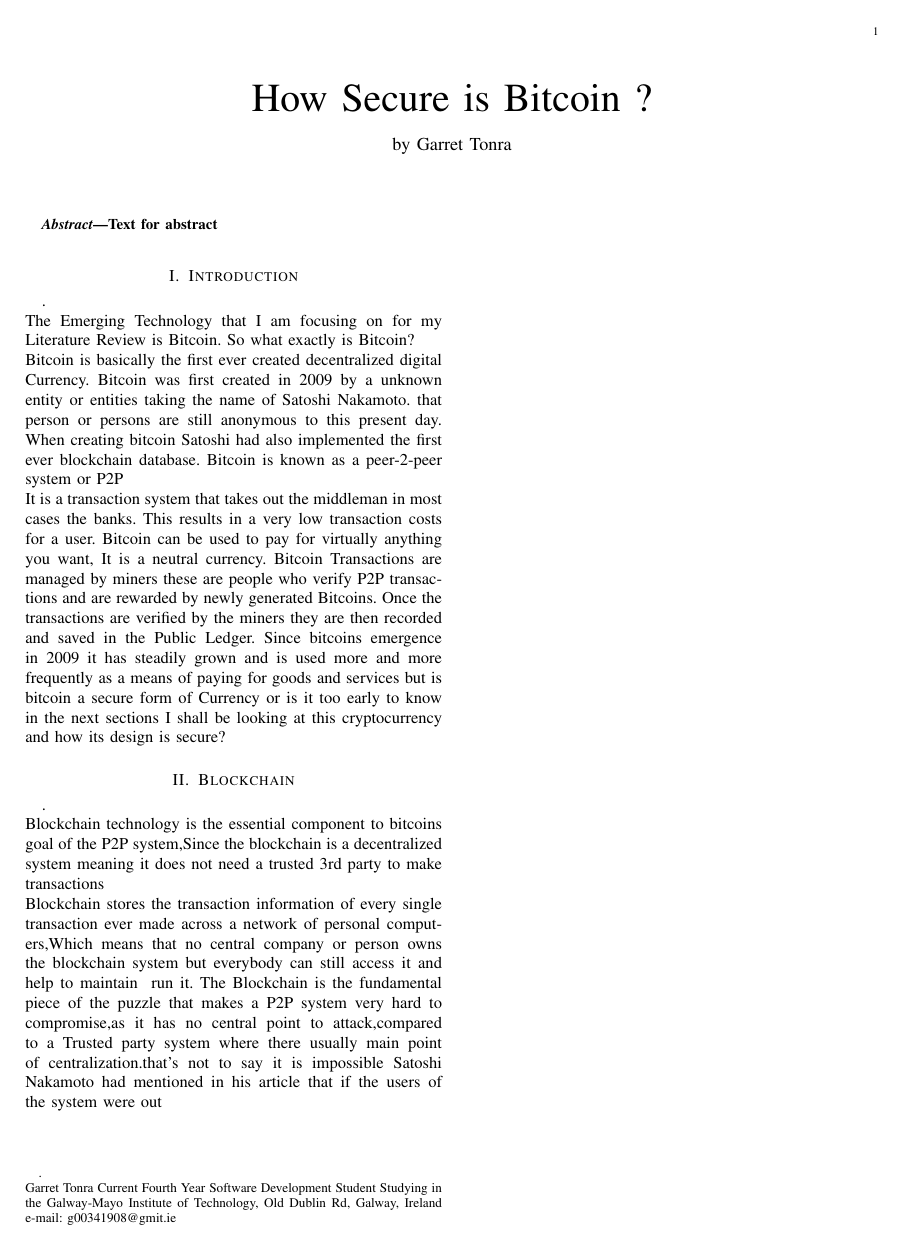
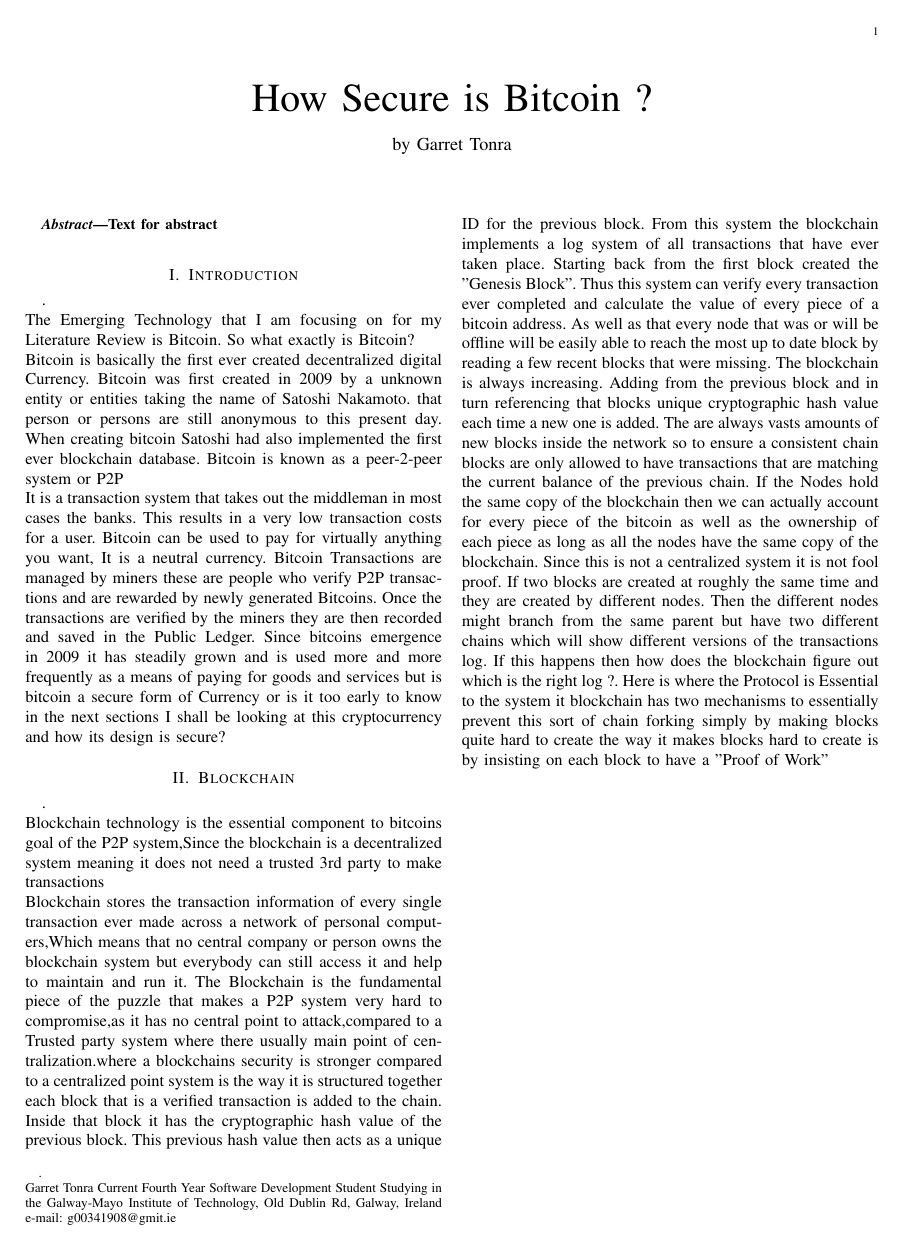
Before and after one commit to gtonra89/Research-Methods-in-Computing-And-IT, a LaTeX paper (main.tex): the whole page. Compiled offline with pdfLaTeX.

Commit message:
added to blockchain

```diff
--- a/main.tex
+++ b/main.tex
@@ -23,8 +23,7 @@
 \section{Introduction}.\newline
 The Emerging Technology that I am focusing on for my Literature Review is Bitcoin. So what exactly is Bitcoin?\newline
 Bitcoin is basically the first ever created decentralized digital Currency. Bitcoin was first created in 2009 by a unknown entity or entities taking the name of Satoshi Nakamoto. that person or persons are still anonymous to this present day. When creating bitcoin Satoshi had also implemented the first ever blockchain database. Bitcoin is known as a peer-2-peer system or P2P\newline It is a transaction system that takes out the middleman in most cases the banks. This results in a very low transaction costs for a user. Bitcoin can be used to pay for virtually anything you want, It is a neutral currency. Bitcoin Transactions are managed by miners these are people who verify P2P transactions and are rewarded by newly generated Bitcoins. Once the transactions are verified by the miners they are then recorded and saved in the Public Ledger. Since bitcoins emergence in 2009 it has steadily grown and is used more and more frequently as a means of paying for goods and services but is bitcoin a secure form of Currency or is it too early to know in the next sections I shall be looking at this cryptocurrency and how its design is secure?
+
 \section{Blockchain}.\newline
-Blockchain technology is the essential component to bitcoins goal of the P2P system,Since the blockchain is a decentralized system meaning it does not need a trusted 3rd party to make transactions \newline Blockchain stores the transaction information of every single transaction ever made across a network of personal computers,Which means that no central company or person owns the blockchain system but everybody can still access it and help to maintain & run it. The Blockchain is the fundamental piece of the puzzle that makes a P2P system very hard to compromise,as it has no central point to attack,compared to a Trusted party system where there usually main point of centralization.that's not to say it is impossible Satoshi Nakamoto had mentioned in his article that if the users of the system were out
-
-
+Blockchain technology is the essential component to bitcoins goal of the P2P system,Since the blockchain is a decentralized system meaning it does not need a trusted 3rd party to make transactions \newline Blockchain stores the transaction information of every single transaction ever made across a network of personal computers,Which means that no central company or person owns the blockchain system but everybody can still access it and help to maintain and run it. The Blockchain is the fundamental piece of the puzzle that makes a P2P system very hard to compromise,as it has no central point to attack,compared to a Trusted party system where there usually main point of centralization.where a blockchains security is stronger compared to a centralized point system is the way it is structured together each block that is  a verified transaction is added to the chain. Inside that block it has the cryptographic hash value of the previous block. This previous hash value then acts as a unique ID for the previous block. From this system the blockchain implements a log system of all transactions that have ever taken place. Starting back from the first block created the "Genesis Block". Thus this system can verify every transaction ever completed and calculate the value of every piece of a bitcoin address. As well as that every node that was or will be offline will be easily able to reach the most up to date  block by reading a few recent blocks that were missing. The blockchain is always increasing. Adding from the previous block and in turn referencing that blocks unique cryptographic hash value each time a new one is added. The are always vasts amounts of new blocks inside the network so to ensure a consistent chain blocks are only allowed to have transactions that are matching the current balance of the previous chain. If the Nodes hold the same copy of the blockchain then we can actually account for every piece of the bitcoin as well as the ownership of each piece as long as all the nodes have the same copy of the blockchain. Since this is not a centralized system it is not fool proof. If two blocks are created at roughly the same time and they are created by different nodes. Then the different nodes might branch from the same parent but have two different chains which will show different versions of the transactions log. If this happens then how does the blockchain figure out which is the right log ?. Here is where the  Protocol is Essential to the system it blockchain has two mechanisms to essentially prevent this sort of chain forking simply by making blocks quite hard to create the way it makes blocks hard to create is by insisting on each block to have a "Proof of Work"
 \end{document}
```
